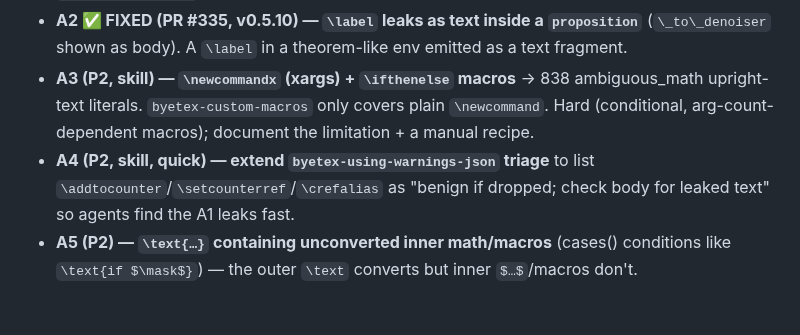
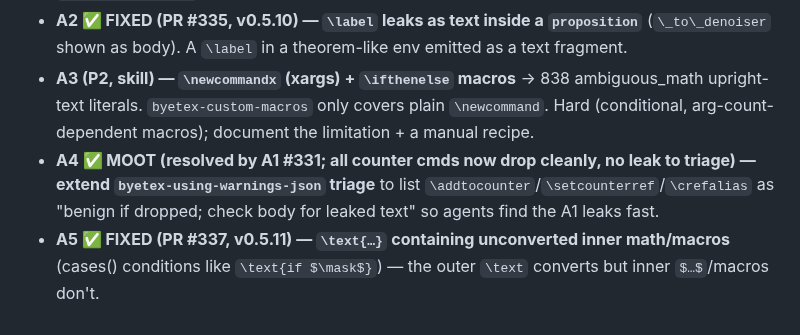
Before and after one commit to zeyuyang42/ByeTex, a Markdown page: docs/agent-surface-backlog.md, the part around the change. GitHub-like rendering.

Commit message:
docs: A4 moot (resolved by A1), A5 fixed (#337) [skip ci] (#338)
Co-authored-by: Claude Opus 4.8 (1M context) <noreply@anthropic.com>

```diff
--- a/docs/agent-surface-backlog.md
+++ b/docs/agent-surface-backlog.md
@@ -230,8 +230,8 @@ Findings (general, non-beamer):
 - **A3 (P2, skill) — `\newcommandx` (xargs) + `\ifthenelse` macros** → 838 ambiguous_math
   upright-text literals. `byetex-custom-macros` only covers plain `\newcommand`. Hard
   (conditional, arg-count-dependent macros); document the limitation + a manual recipe.
-- **A4 (P2, skill, quick) — extend `byetex-using-warnings-json` triage** to list
+- **A4 ✅ MOOT (resolved by A1 #331; all counter cmds now drop cleanly, no leak to triage) — extend `byetex-using-warnings-json` triage** to list
   `\addtocounter`/`\setcounterref`/`\crefalias` as "benign if dropped; check body for leaked
   text" so agents find the A1 leaks fast.
-- **A5 (P2) — `\text{…}` containing unconverted inner math/macros** (cases() conditions like
+- **A5 ✅ FIXED (PR #337, v0.5.11) — `\text{…}` containing unconverted inner math/macros** (cases() conditions like
   `\text{if $\mask$}`) — the outer `\text` converts but inner `$…$`/macros don't.
```
